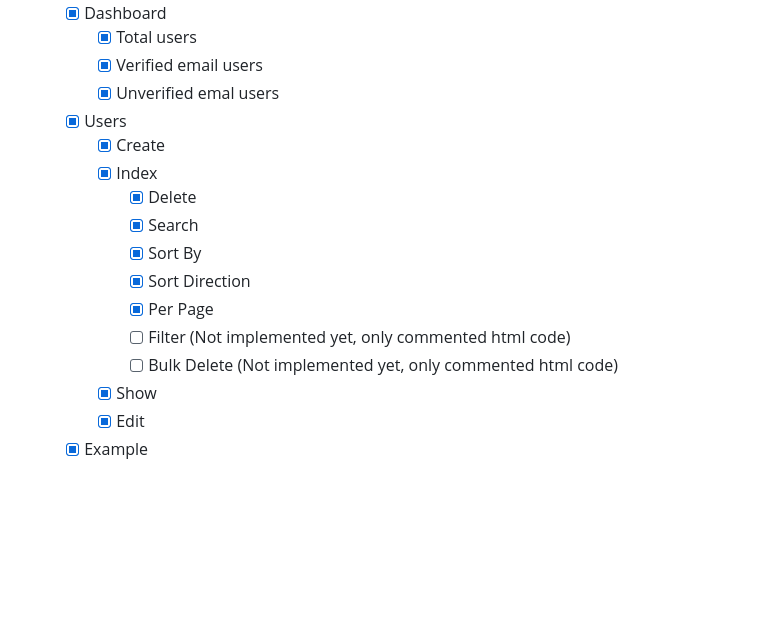
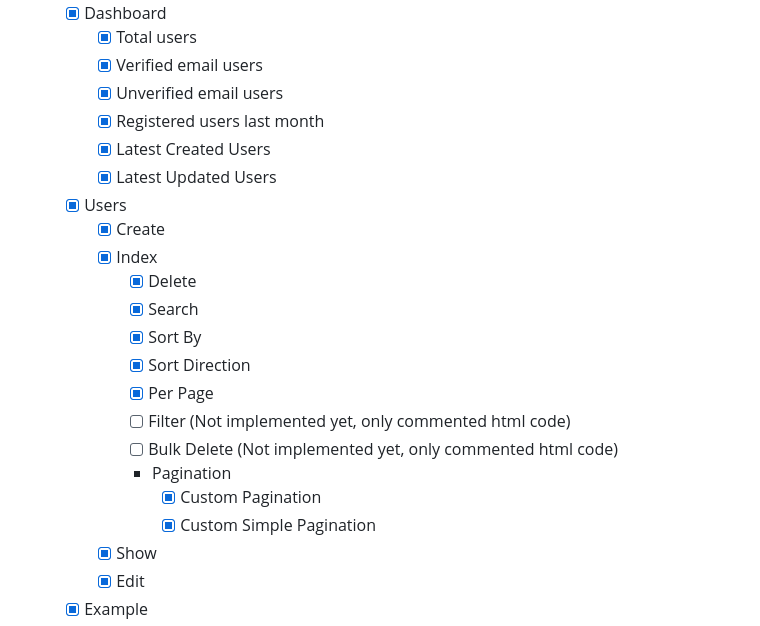
Before and after one commit to tgr-9/laravel-livewire-skeleton-project, a Markdown page: README.md, the part around the change. Rendered like a GitHub page; blank space fills up the shorter version.

Commit message:
Add pagination options to user index page

```diff
--- a/README.md
+++ b/README.md
@@ -152,7 +152,10 @@ LaLi comes packed with essential features and a well-structured codebase to get
     -   [x] Dashboard
         -   [x] Total users
         -   [x] Verified email users
-        -   [x] Unverified emal users
+        -   [x] Unverified email users
+        -   [x] Registered users last month
+        -   [x] Latest Created Users
+        -   [x] Latest Updated Users
     -   [x] Users
         -   [x] Create
         -   [x] Index
@@ -163,6 +166,9 @@ LaLi comes packed with essential features and a well-structured codebase to get
             -   [x] Per Page
             -   [ ] Filter (Not implemented yet, only commented html code)
             -   [ ] Bulk Delete (Not implemented yet, only commented html code)
+            -   Pagination
+                -   [x] Custom Pagination
+                -   [x] Custom Simple Pagination
         -   [x] Show
         -   [x] Edit
     -   [x] Example
```
Also changed, not shown: resources/markdown/about.md (+7 -1 lines).
